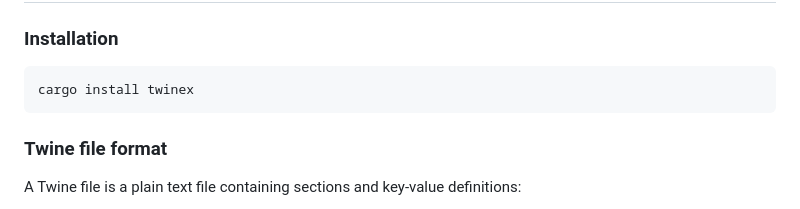
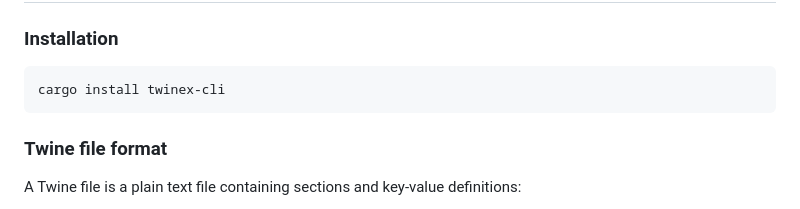
Before and after one commit to shenghaiyang/twinex, a Markdown page: README.md, the part around the change. Drawn GitHub-style.

Commit message:
Fix installation command

````diff
--- a/README.md
+++ b/README.md
@@ -12,7 +12,7 @@ A localization code generator compatible with the [Twine](https://github.com/sce
 ### Installation
 
 ```sh
-cargo install twinex
+cargo install twinex-cli
 ```
 
 ### Twine file format
````
